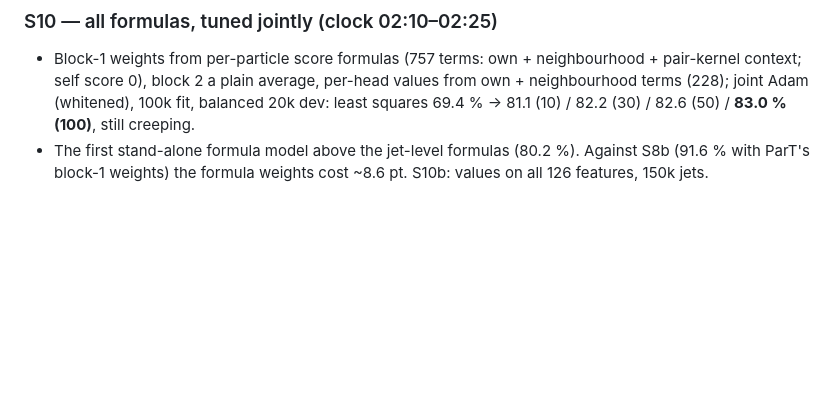
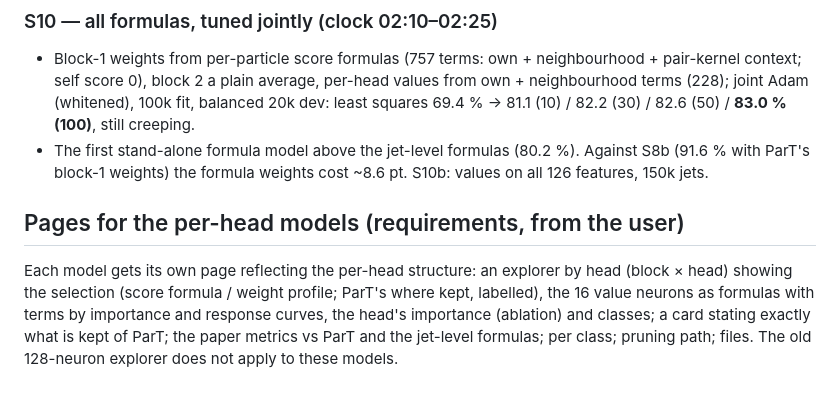
Before and after one commit to aaronw5/jet-latent-distillation, a Markdown page: research/LOG.md, the part around the change. Rendered like a GitHub page; blank space fills up the shorter version.

Commit message:
research log: page requirements for the per-head models
Co-Authored-By: Claude Fable 5.1 <noreply@anthropic.com>
Claude-Session: https://claude.ai/code/session_01DU6pnBAj2Md82XZaPZaUmy

```diff
--- a/research/LOG.md
+++ b/research/LOG.md
@@ -205,3 +205,10 @@ hinge(own 18 + neighbourhood 20 features, 5 thresholds), self-weight, 1); least
   balanced 20k dev: least squares 69.4 % → 81.1 (10) / 82.2 (30) / 82.6 (50) / **83.0 % (100)**, still creeping.
 - The first stand-alone formula model above the jet-level formulas (80.2 %). Against S8b (91.6 % with ParT's block-1
   weights) the formula weights cost ~8.6 pt. S10b: values on all 126 features, 150k jets.
+
+## Pages for the per-head models (requirements, from the user)
+Each model gets its own page reflecting the per-head structure: an explorer by head (block × head) showing the
+selection (score formula / weight profile; ParT's where kept, labelled), the 16 value neurons as formulas with terms by
+importance and response curves, the head's importance (ablation) and classes; a card stating exactly what is kept of
+ParT; the paper metrics vs ParT and the jet-level formulas; per class; pruning path; files. The old 128-neuron
+explorer does not apply to these models.
```
